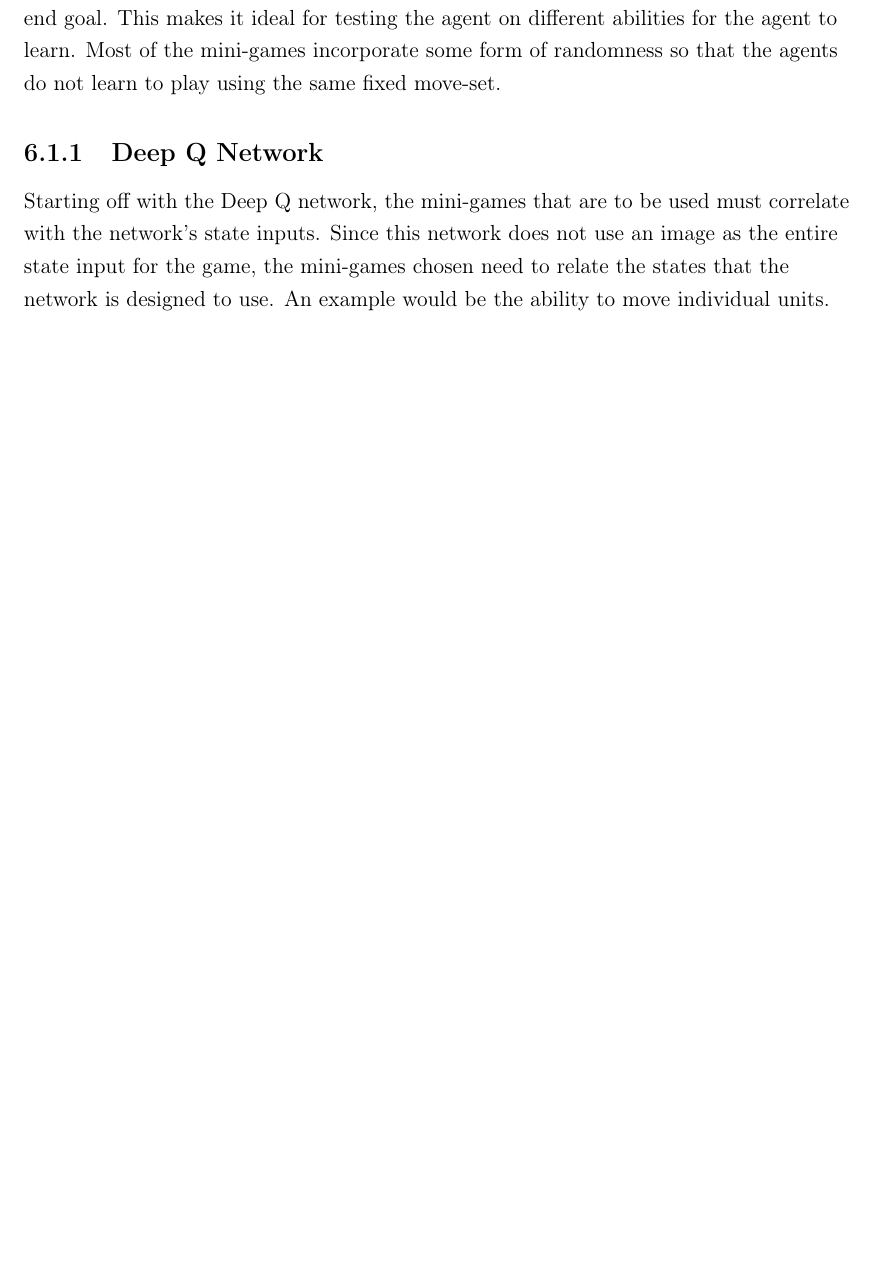
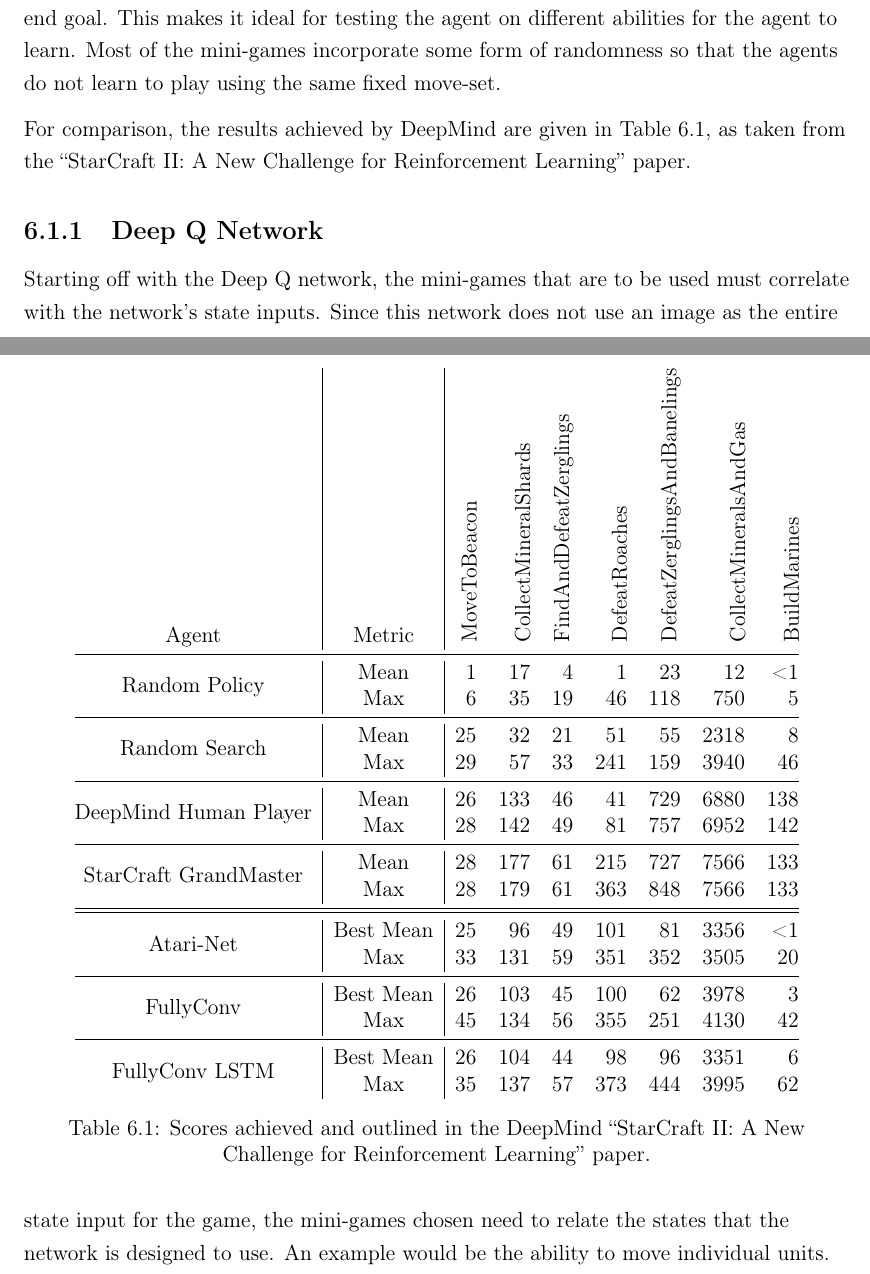
Before and after one commit to maxpilling/curriculum_learning, a LaTeX thesis (report/fyp.tex, which reads report/Chapters/evaluation.tex, report/config.tex): part of page 50 of 59 before the commit and two parts of pages 50 and 51 of 60 after it, the two joined at a grey line, cut so that both start at the same text, the shorter picture padded with empty space. Compiled offline with pdfLaTeX.

Commit message:
Add Empty table for CNN results, and copied over DeepMind results.

```diff
--- a/report/Chapters/evaluation.tex
+++ b/report/Chapters/evaluation.tex
@@ -31,7 +31,51 @@ example outputs.
 
 \section{Mini-games}
 
-The mini-games are specific maps designed for training and testing different skill requirements from the player. Each mini-game uses a different scoring system, map and end goal. This makes it ideal for testing the agent on different abilities for the agent to learn. Most of the mini-games incorporate some form of randomness so that the agents do not learn to play using the same fixed move-set.
+The mini-games are specific maps designed for training and testing different
+skill requirements from the player. Each mini-game uses a different scoring
+system, map and end goal. This makes it ideal for testing the agent on different
+abilities for the agent to learn. Most of the mini-games incorporate some form
+of randomness so that the agents do not learn to play using the same fixed
+move-set.
+
+For comparison, the results achieved by DeepMind are given in
+Table~\ref{tab:deepmind}, as taken from the ``StarCraft II:\@ A New Challenge
+for Reinforcement Learning'' paper.
+
+\begin{table}[h]
+    \centering
+    \begin{tabular}{@{}c|c|rrrrrrr@{}}
+        Agent & Metric &
+        \rot{MoveToBeacon} & \rot{CollectMineralShards} &
+        \rot{FindAndDefeatZerglings} & \rot{DefeatRoaches} &
+        \rot{DefeatZerglingsAndBanelings} & \rot{CollectMineralsAndGas} &
+        \rot{BuildMarines} \\ \midrule
+
+        \multirow{2}{*}{Random Policy} & Mean & 1 & 17 & 4 & 1 & 23 & 12 & \textless{}1 \\
+                                       & Max & 6 & 35 & 19 & 46 & 118 & 750 & 5 \\ \midrule
+
+        \multirow{2}{*}{Random Search} & Mean & 25 & 32 & 21 & 51 & 55 & 2318 & 8 \\
+                                       & Max & 29 & 57 & 33 & 241 & 159 & 3940 & 46 \\ \midrule
+
+        \multirow{2}{*}{DeepMind Human Player} & Mean & 26 & 133 & 46 & 41 & 729 & 6880 & 138 \\
+                                               & Max & 28 & 142 & 49 & 81 & 757 & 6952 & 142 \\ \midrule
+
+        \multirow{2}{*}{StarCraft GrandMaster} & Mean & 28 & 177 & 61 & 215 & 727 & 7566 & 133 \\
+                                               & Max & 28 & 179 & 61 & 363 & 848 & 7566 & 133 \\ \midrule \midrule
+
+        \multirow{2}{*}{Atari-Net} & Best Mean & 25 & 96 & 49 & 101 & 81 & 3356 & \textless{}1 \\
+                                   & Max & 33 & 131 & 59 & 351 & 352 & 3505 & 20 \\ \midrule
+
+        \multirow{2}{*}{FullyConv} & Best Mean & 26 & 103 & 45 & 100 & 62 & 3978 & 3 \\
+                                   & Max & 45 & 134 & 56 & 355 & 251 & 4130 & 42 \\ \midrule
+
+        \multirow{2}{*}{FullyConv LSTM} & Best Mean & 26 & 104 & 44 & 98 & 96 & 3351 & 6 \\
+                                        & Max & 35 & 137 & 57 & 373 & 444 & 3995 & 62
+    \end{tabular}
+    \caption{Scores achieved and outlined in the DeepMind ``StarCraft II:\@ A New
+    Challenge for Reinforcement Learning'' paper.}%
+    \label{tab:deepmind}%
+\end{table}
 
 \subsection{Deep Q Network}
 
--- a/report/config.tex
+++ b/report/config.tex
@@ -3,6 +3,7 @@
 \usepackage{geometry}
 \usepackage[toc,page]{appendix}
 \usepackage{booktabs}
+\usepackage{multirow}
 \usepackage{lipsum}
 \usepackage[export]{adjustbox}
 \usepackage[T1]{fontenc}
@@ -68,6 +69,7 @@
 % Some shortcuts that maybe useful
 %%%%%%%%%%%%%%%%%%%%%%%%%%%%%%%%%%%%%%%%%%%%%%%%%%%%%%%%%%%%%%%%%%%%%%%%%%%%%%
 \DeclareTextCommandDefault{\textcopyright}{\textcircled{c}}
+\newcommand*\rot{\rotatebox{90}}
 
 %%%%%%%%%%%%%%%%%%%%%%%%%%%%%%%%%%%%%%%%%%%%%%%%%%%%%%%%%%%%%%%%%%%%%%%%%%%%%%
 % Bibliography style: choose one and make sure you have the relevant .bst file
```
Also changed, not shown: report/Chapters/evaluation.tex (17 more changed lines), 1 other file.
